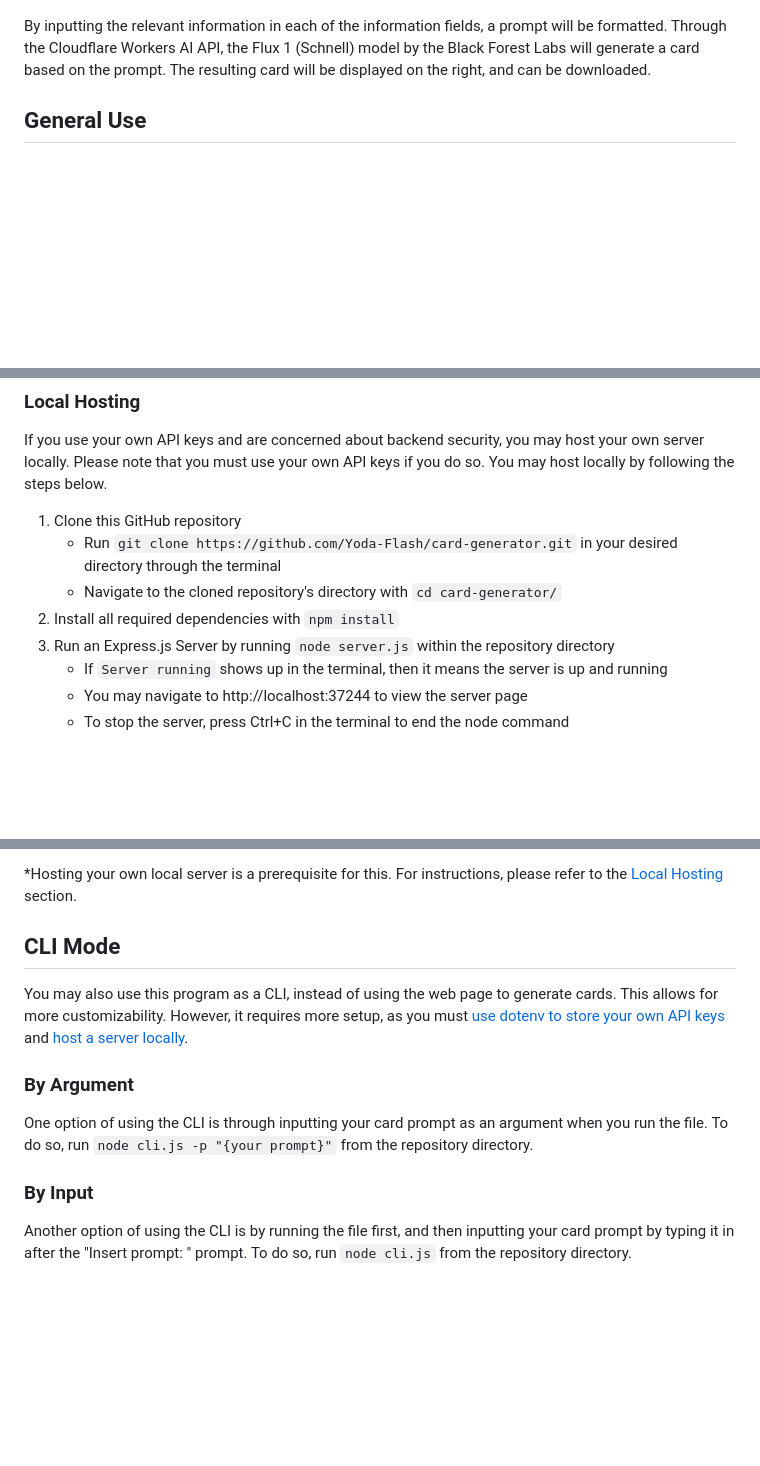
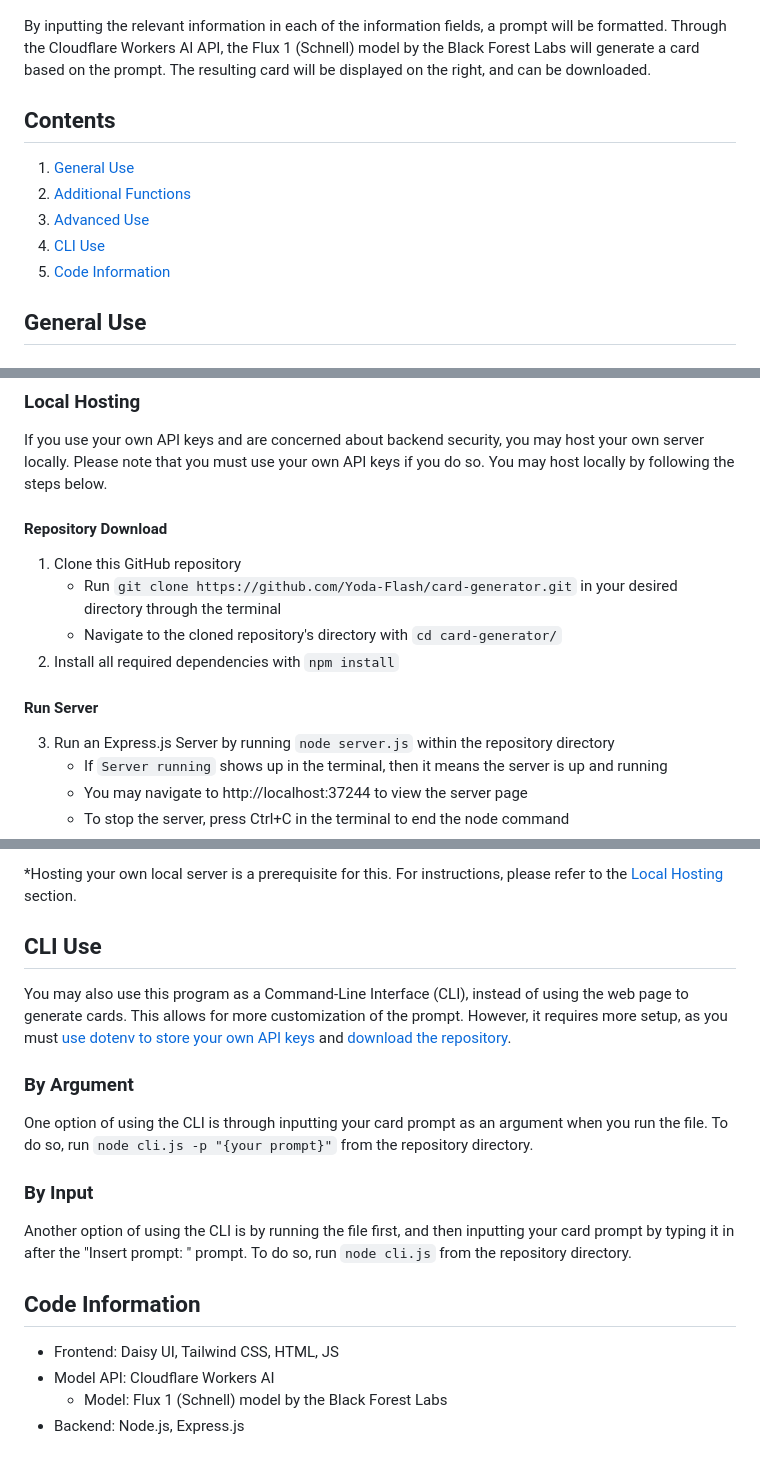
Before and after one commit to Yoda-Flash/card-generator, a Markdown page: README.md, 3 parts joined by grey strips. Drawn GitHub-style; blank space fills up the shorter version.

Commit message:
Everything is finalized.. I think, and ready to ship

````diff
--- a/README.md
+++ b/README.md
@@ -10,6 +10,13 @@ a prompt will be formatted.
 Through the Cloudflare Workers AI API,
 the Flux 1 (Schnell) model by the Black Forest Labs will generate a card based on the prompt.
 The resulting card will be displayed on the right, and can be downloaded.
+
+## Contents
+1. [General Use](#general-use)
+2. [Additional Functions](#additional-functions)
+3. [Advanced Use](#advanced-use)
+4. [CLI Use](#cli-mode)
+5. [Code Information](#code-information)
 
 ## General Use
 
@@ -50,10 +57,13 @@ If you use your own API keys and are concerned about backend security, you may h
 Please note that you must use your own API keys if you do so.
 You may host locally by following the steps below.
 
+#### Repository Download
 1. Clone this GitHub repository
     - Run ```git clone https://github.com/Yoda-Flash/card-generator.git``` in your desired directory through the terminal
     - Navigate to the cloned repository's directory with ```cd card-generator/```
 2. Install all required dependencies with ```npm install```
+
+#### Run Server
 3. Run an Express.js Server by running ```node server.js``` within the repository directory
     - If ```Server running``` shows up in the terminal, then it means the server is up and running
     - You may navigate to http://localhost:37244 to view the server page
@@ -79,10 +89,11 @@ You may do so by following the steps below (which assume a local server has been
 *Hosting your own local server is a prerequisite for this.
 For instructions, please refer to the [Local Hosting](#local-hosting) section.
 
-## CLI Mode
-You may also use this program as a CLI, instead of using the web page to generate cards.
-This allows for more customizability.
-However, it requires more setup, as you must [use dotenv to store your own API keys](#using-api-keys-stored-with-dotenv) and [host a server locally](#local-hosting).
+## CLI Use
+You may also use this program as a Command-Line Interface (CLI), instead of using the web page to generate cards.
+This allows for more customization of the prompt.
+However, it requires more setup, as you must [use dotenv to store your own API keys](#using-api-keys-stored-with-dotenv)
+and [download the repository](#repository-download).
 
 ### By Argument
 One option of using the CLI is through inputting your card prompt as an argument when you run the file.
@@ -92,3 +103,9 @@
 Another option of using the CLI is by running the file first,
 and then inputting your card prompt by typing it in after the "Insert prompt: " prompt.
 To do so, run ```node cli.js``` from the repository directory.
+
+## Code Information
+- Frontend: Daisy UI, Tailwind CSS, HTML, JS
+- Model API: Cloudflare Workers AI
+  - Model: Flux 1 (Schnell) model by the Black Forest Labs
+- Backend: Node.js, Express.js
````
